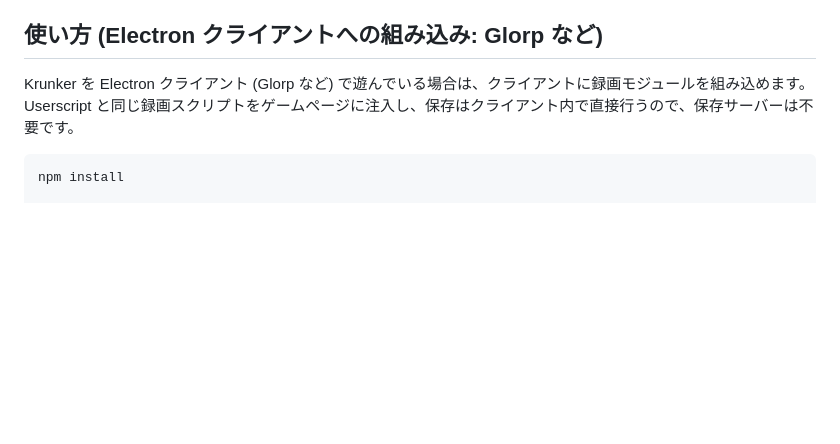
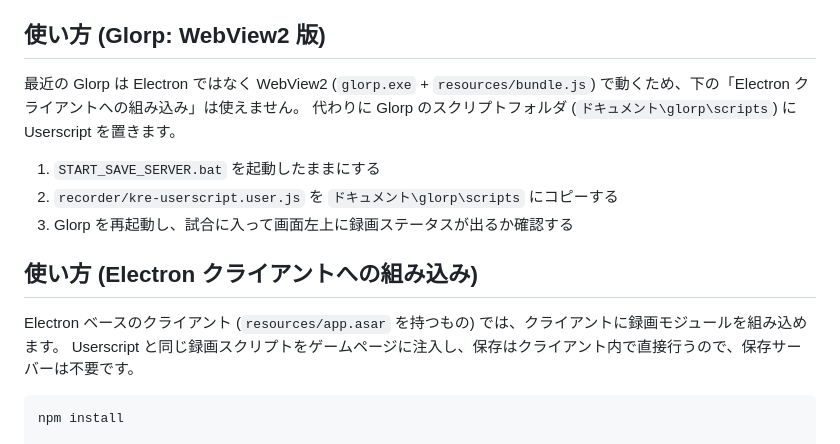
Before and after one commit to Nishi-Yura/KRE-KrunkerReplay, a Markdown page: README.md, the part around the change. GitHub-like rendering; blank space fills up the shorter version.

Commit message:
README: document Glorp (WebView2) userscript route; asar install is for Electron clients only
Co-Authored-By: Claude Sonnet 5.5 <noreply@anthropic.com>
Claude-Session: https://claude.ai/code/session_01VodL7xSAam6FXpdx7QKCqd

````diff
--- a/README.md
+++ b/README.md
@@ -36,8 +36,16 @@ Krunker.io の3Dリプレイを記録し、ブラウザ上で後から自由に
 3. krunker.io で試合に入ると自動で録画が始まり、試合を抜けて接続が切れると保存されます（200パケット未満の短い録画は破棄）。`F7` で手動の開始/停止、`F9` で自動録画のON/OFF、`F8` でデバッグ表示。
 4. リプレイは `ドキュメント/KrunkerReplays/` に `.json` として保存されます。Viewer で開いてください。
 
-## 使い方 (Electron クライアントへの組み込み: Glorp など)
-Krunker を Electron クライアント (Glorp など) で遊んでいる場合は、クライアントに録画モジュールを組み込めます。
+## 使い方 (Glorp: WebView2 版)
+最近の Glorp は Electron ではなく WebView2 (`glorp.exe` + `resources/bundle.js`) で動くため、下の「Electron クライアントへの組み込み」は使えません。
+代わりに Glorp のスクリプトフォルダ (`ドキュメント\glorp\scripts`) に Userscript を置きます。
+
+1. `START_SAVE_SERVER.bat` を起動したままにする
+2. `recorder/kre-userscript.user.js` を `ドキュメント\glorp\scripts` にコピーする
+3. Glorp を再起動し、試合に入って画面左上に録画ステータスが出るか確認する
+
+## 使い方 (Electron クライアントへの組み込み)
+Electron ベースのクライアント (`resources/app.asar` を持つもの) では、クライアントに録画モジュールを組み込めます。
 Userscript と同じ録画スクリプトをゲームページに注入し、保存はクライアント内で直接行うので、保存サーバーは不要です。
 
 ```bash
````
